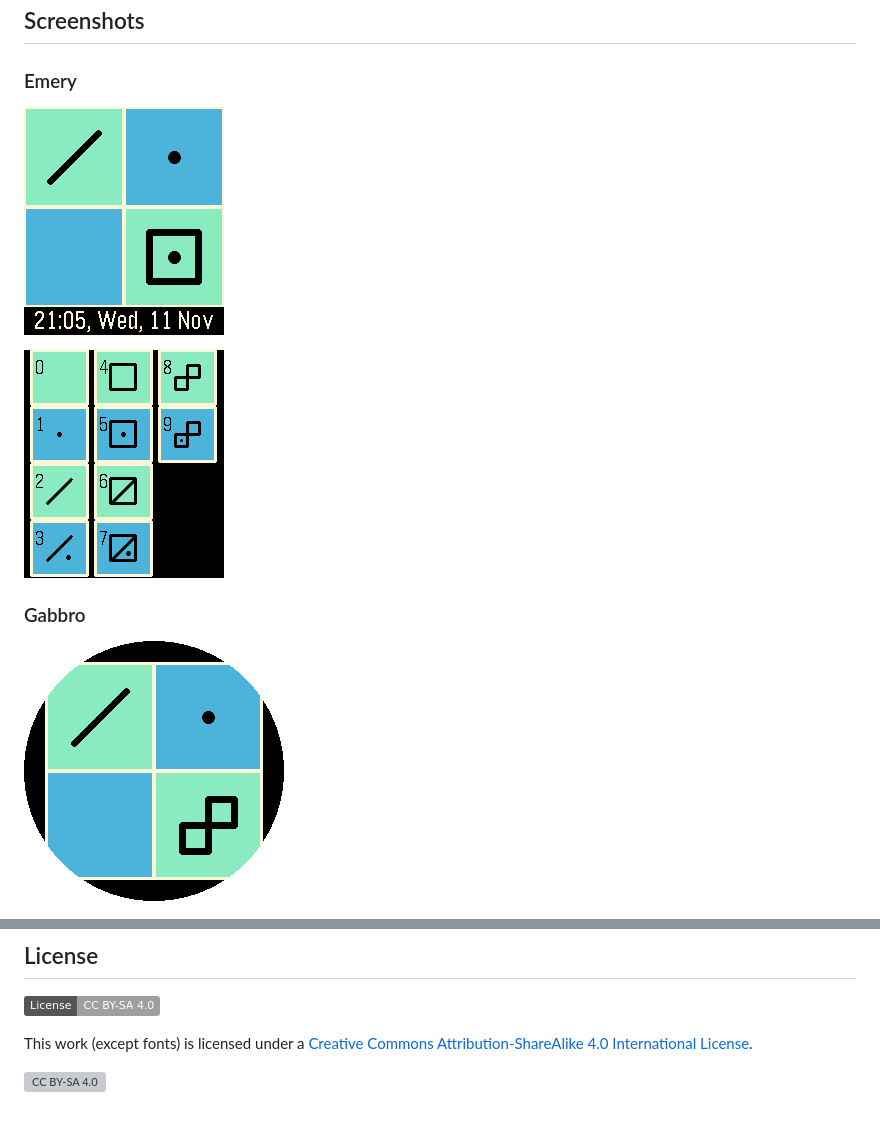
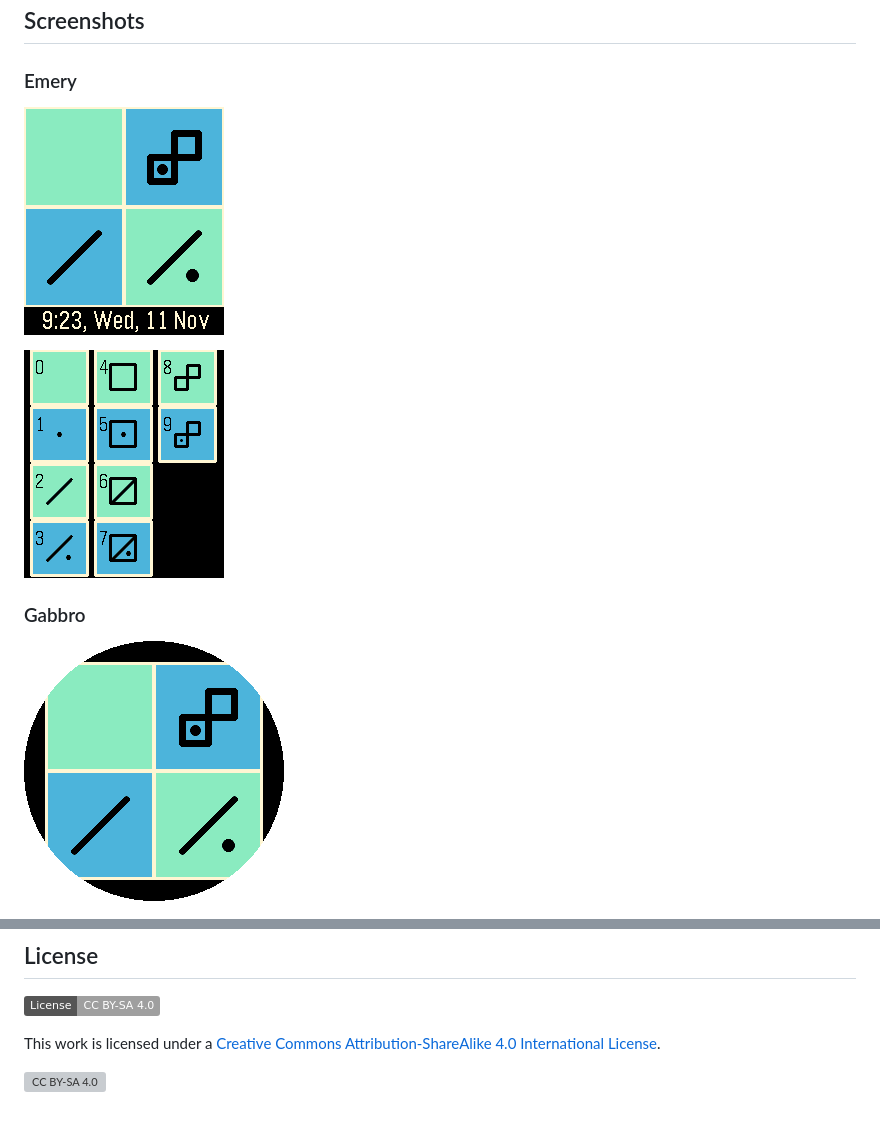
Before and after one commit to justinjhendrick/dimension-pebble-watchface, a Markdown page: README.md, 2 parts joined by grey strips. Rendered like a GitHub page; pictures changed too: screenshot_emery.png, screenshot_gabbro.png; badges without logos; grey boxes are pictures that could not be loaded.

```diff
--- a/README.md
+++ b/README.md
@@ -38,7 +38,7 @@ Inspired by SETI communications like the Arecibo message.
 
 [![CC BY-SA 4.0][cc-by-sa-shield]][cc-by-sa]
 
-This work (except fonts) is licensed under a
+This work is licensed under a
 [Creative Commons Attribution-ShareAlike 4.0 International License][cc-by-sa].
 
 [![CC BY-SA 4.0][cc-by-sa-image]][cc-by-sa]
```
Also changed, not shown: 2 other files.
